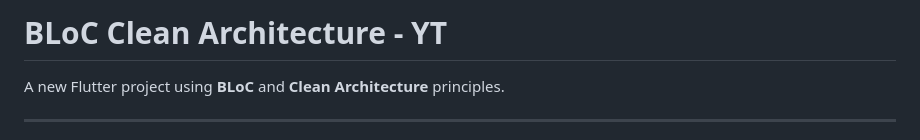
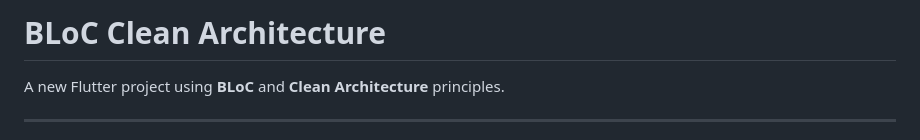
Before and after one commit to karanpadaliya/Flutter-Bloc-Clean-Architecture, a Markdown page: README.md, the part around the change. Rendered like a GitHub page.

```diff
--- a/README.md
+++ b/README.md
@@ -2,7 +2,7 @@
 <html lang="en">
 <body>
 
-<h1>BLoC Clean Architecture - YT</h1>
+<h1>BLoC Clean Architecture</h1>
 <p>A new Flutter project using <strong>BLoC</strong> and <strong>Clean Architecture</strong> principles.</p>
 
 <hr>
```
